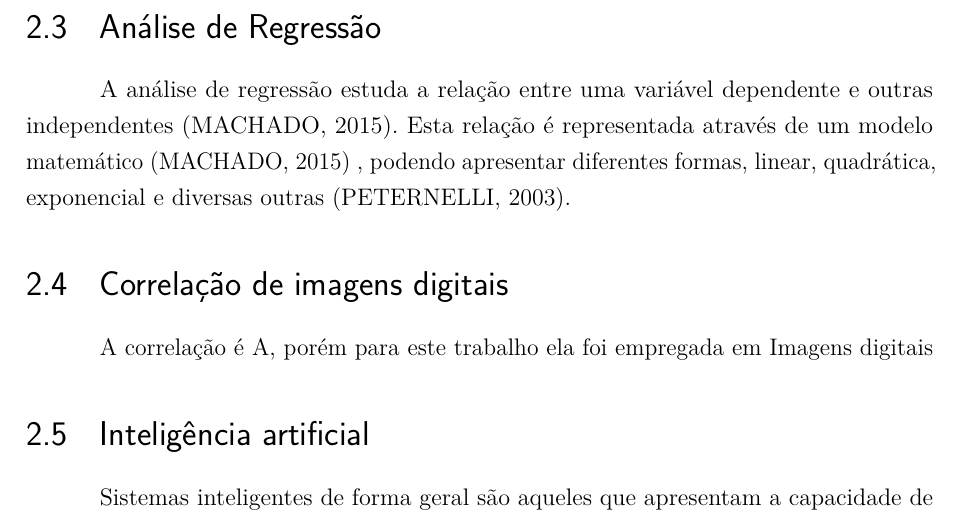
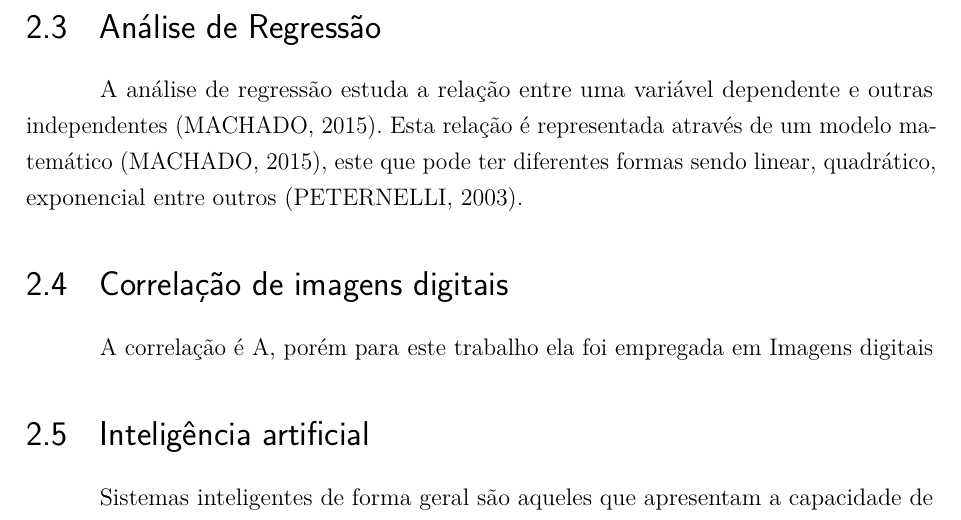
Before and after one commit to ICan-js/docs, a LaTeX thesis (src/fatec_trabalho_academico.tex, which reads src/cap2_cont.tex): part of page 11 of 21, cut so that both start at the same text. Compiled offline with pdfLaTeX.

Commit message:
Correção de erros

```diff
--- a/src/cap2_cont.tex
+++ b/src/cap2_cont.tex
@@ -24,27 +24,28 @@ Uma das formas de realizar a inclusão social de pessoas com deficiência é atr
 
 %%%%%%%%%%%%%%%%%%% Temporário (Coloquei aqui pois utilizo no trabalho, mas vou falar com o Giuliano)
 % \section{Regressões}
-
 % \par Um pequeno descritivo sobre regressões
+%%%%%%%%%%%%%%%%%%%
 
 \section{Análise de Regressão} % Ou Regressão linear
 
 % MACHADO -> https://www.ime.usp.br/~fmachado/MAE229/AULA10.pdf
 % PETERNELLI -> http://www.dpi.ufv.br/~peternelli/inf162.www.16032004/materiais/CAPITULO9.pdf
-A análise de regressão estuda a relação entre uma variável dependente e outras independentes (MACHADO, 2015). Esta relação é representada através de um modelo matemático (MACHADO, 2015) , podendo apresentar diferentes formas, linear, quadrática, exponencial e diversas outras (PETERNELLI, 2003).
+A análise de regressão estuda a relação entre uma variável dependente e outras independentes (MACHADO, 2015). Esta relação é representada através de um modelo matemático (MACHADO, 2015), este que pode ter diferentes formas sendo linear, quadrático, exponencial entre outros (PETERNELLI, 2003).
 
-% ToDo: Colocar um exemplo ? (02/02/2019)
+% ToDo: Colocar um exemplo ? Se for colocar, qual será ? (02/02/2019)
 
+%%%%%%%%%%%%%
 % Antiga definição utilizada: Análise de regressão consiste na aplição de uma análise estatística com o objetivo de verificar a relação entre duas variáveis (PETERNELLI, 2003).
-
 % Aqui eu posso colocar assim: Neste trabalho, após a verificação dos dados fez-se a utilização de regressões lineares
-
 % Claro que isto deverá ser reescrito, até porque coloquei com as minhas palavras
 % \par Os métodos de regressão são aqueles que buscam através de variáveis continuas ou categóricas estimar uma outra variável, podendo esta também ser continua ou categórica. Para este trabalho utilizou-se do método de regressão linear, este que básicamente busca através de uma função f(x) mapear a relação de duas variáveis linearmente separáveis.
+%%%%%%%%%%%%%
 
 \section{Correlação de imagens digitais}
 
 % http://www.dpi.inpe.br/~carlos/Academicos/Cursos/Pdi/pdi_estatisticas.html
+% Se tudo funcionar da forma que estou pensando, vou colocar este conceito aqui
 
 \par A correlação é A, porém para este trabalho ela foi empregada em Imagens digitais
 
```
Also changed, not shown: src/fatec_trabalho_academico.pdf.
